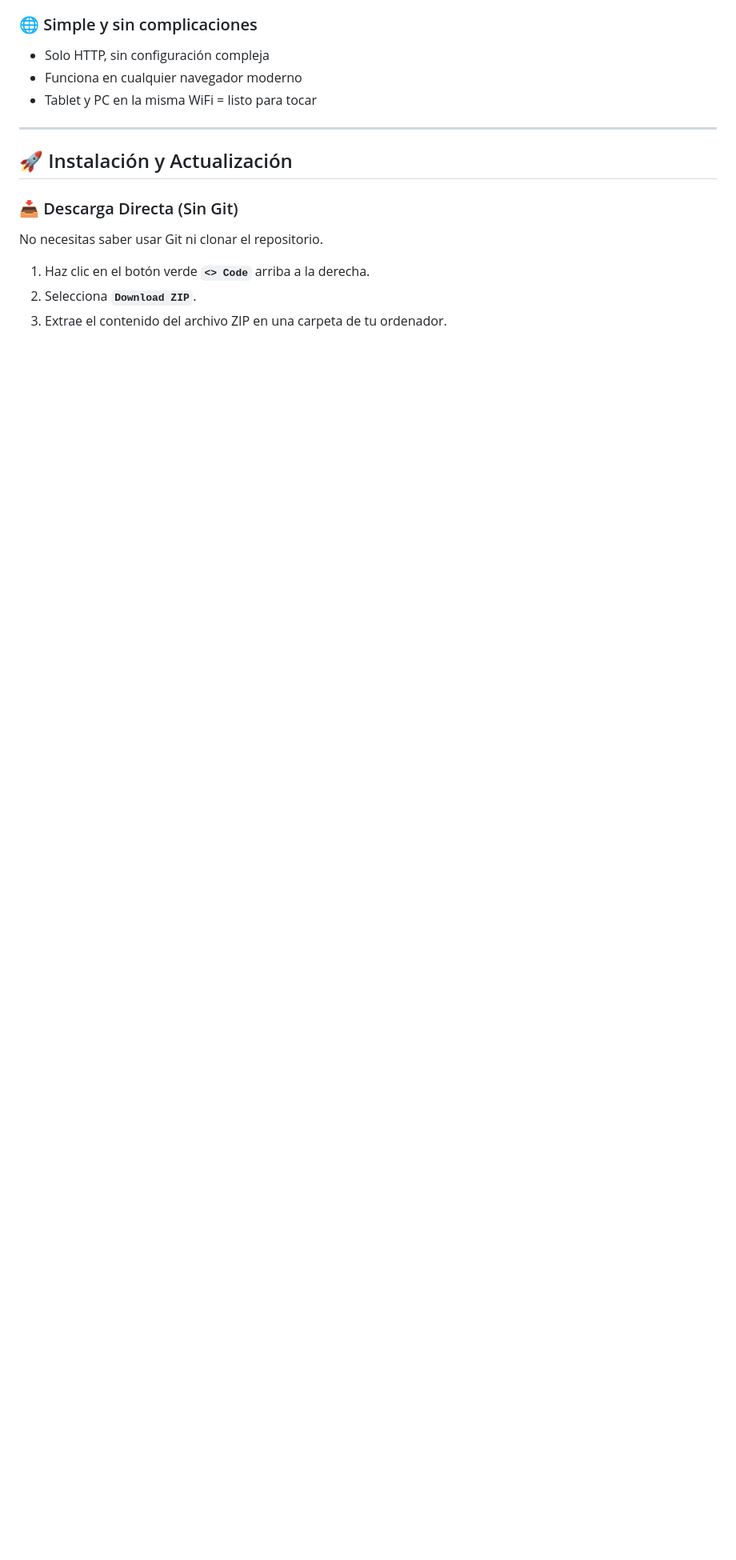
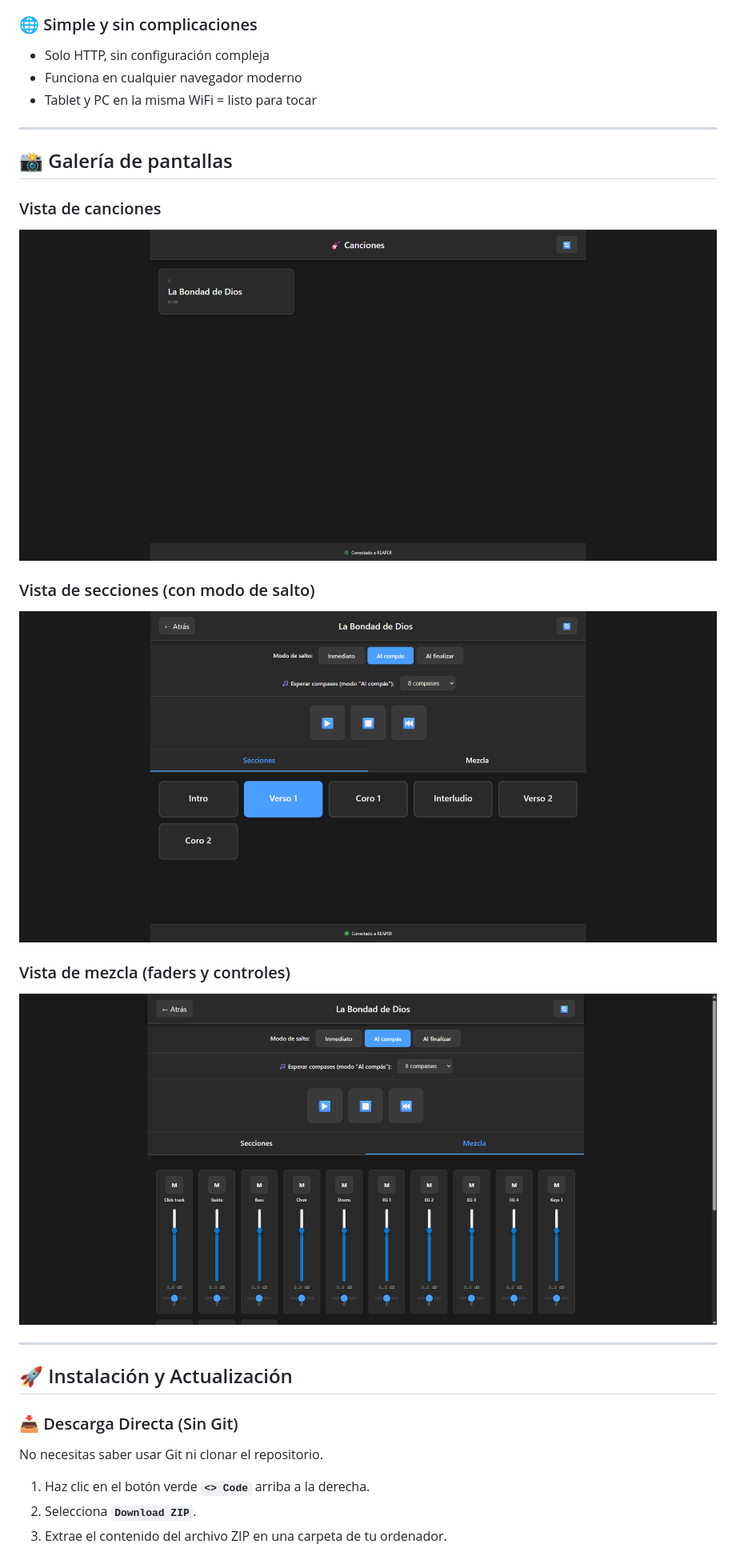
Before and after one commit to otonielpv/REAPER-Live-Remote, a Markdown page: README.md, the part around the change. Shown: that part at 80% size. GitHub-like rendering; pictures changed too: assets/song-detail-mix.png (added), assets/song-detail-sections.png (added), assets/song-list.png (added); blank space fills up the shorter version.

Commit message:
Add screenshots gallery to README for enhanced visual guidance

```diff
--- a/README.md
+++ b/README.md
@@ -51,6 +51,19 @@ Si tocas en directo con REAPER y necesitas:
 - Solo HTTP, sin configuración compleja
 - Funciona en cualquier navegador moderno
 - Tablet y PC en la misma WiFi = listo para tocar
+
+---
+
+## 📸 Galería de pantallas
+
+### Vista de canciones
+![Lista de canciones](./assets/song-list.png)
+
+### Vista de secciones (con modo de salto)
+![Detalle de canción - Secciones](./assets/song-detail-sections.png)
+
+### Vista de mezcla (faders y controles)
+![Detalle de canción - Mezcla](./assets/song-detail-mix.png)
 
 ---
 
```
Also changed, not shown: README.en.md (+13 -0 lines).
